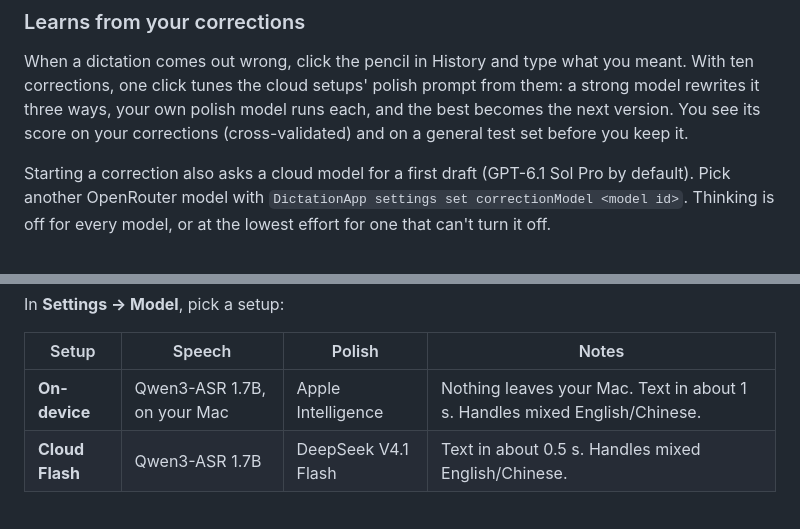
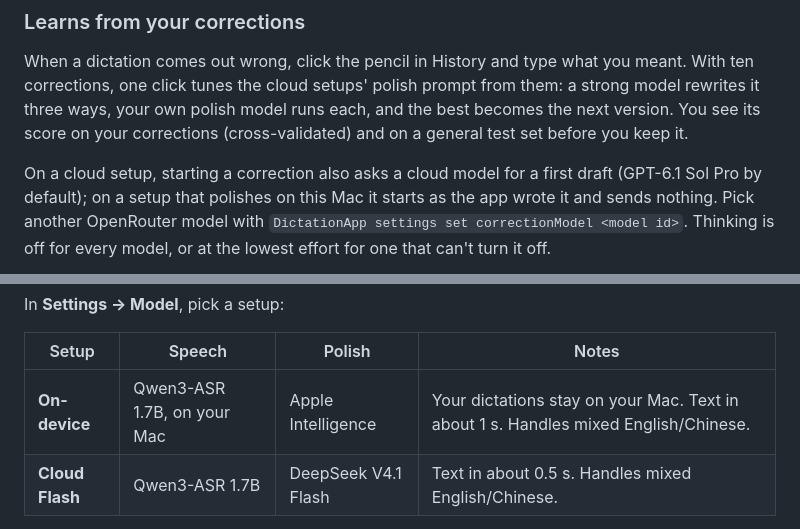
Before and after one commit to cyc115/dictation-app, a Markdown page: README.md, 2 parts joined by grey strips. Rendered like a GitHub page.

```diff
--- a/README.md
+++ b/README.md
@@ -55,7 +56,8 @@ corrections, one click tunes the cloud setups' polish prompt from them: a strong
 three ways, your own polish model runs each, and the best becomes the next version. You see its
 score on your corrections (cross-validated) and on a general test set before you keep it.
 
-Starting a correction also asks a cloud model for a first draft (GPT-6.1 Sol Pro by default). Pick
+On a cloud setup, starting a correction also asks a cloud model for a first draft (GPT-6.1 Sol Pro
+by default); on a setup that polishes on this Mac it starts as the app wrote it and sends nothing. Pick
 another OpenRouter model with `DictationApp settings set correctionModel <model id>`. Thinking is
 off for every model, or at the lowest effort for one that can't turn it off.
 
@@ -192,7 +194,7 @@ In **Settings → Model**, pick a setup:
 
 | Setup | Speech | Polish | Notes |
 |---|---|---|---|
-| **On-device** | Qwen3-ASR 1.7B, on your Mac | Apple Intelligence | Nothing leaves your Mac. Text in about 1 s. Handles mixed English/Chinese. |
+| **On-device** | Qwen3-ASR 1.7B, on your Mac | Apple Intelligence | Your dictations stay on your Mac. Text in about 1 s. Handles mixed English/Chinese. |
 | **Cloud Flash** | Qwen3-ASR 1.7B | DeepSeek V4.1 Flash | Text in about 0.5 s. Handles mixed English/Chinese. |
 
 Cloud setups send audio to OpenRouter when you stop recording. Your API key is stored in
```
Also changed, not shown: other parts of README.md (+9 -5 lines), docs/images/on-device.gif, 10 other files.
